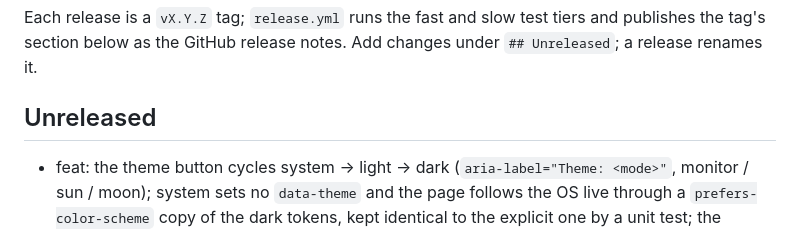
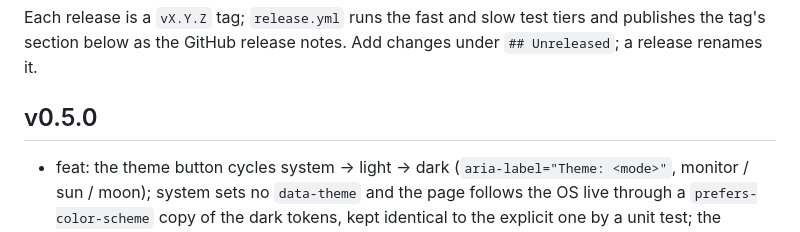
Before and after one commit to bborbe/sudoku, a Markdown page: CHANGELOG.md, the part around the change. Drawn GitHub-style.

Commit message:
release v0.5.0

```diff
--- a/CHANGELOG.md
+++ b/CHANGELOG.md
@@ -10,7 +10,7 @@ Please choose versions by [Semantic Versioning](http://semver.org/).
 
 Each release is a `vX.Y.Z` tag; `release.yml` runs the fast and slow test tiers and publishes the tag's section below as the GitHub release notes. Add changes under `## Unreleased`; a release renames it.
 
-## Unreleased
+## v0.5.0
 
 - feat: the theme button cycles system → light → dark (`aria-label="Theme: <mode>"`, monitor / sun / moon); system sets no `data-theme` and the page follows the OS live through a `prefers-color-scheme` copy of the dark tokens, kept identical to the explicit one by a unit test; the browser test walks all three modes with a reload each
 
```
